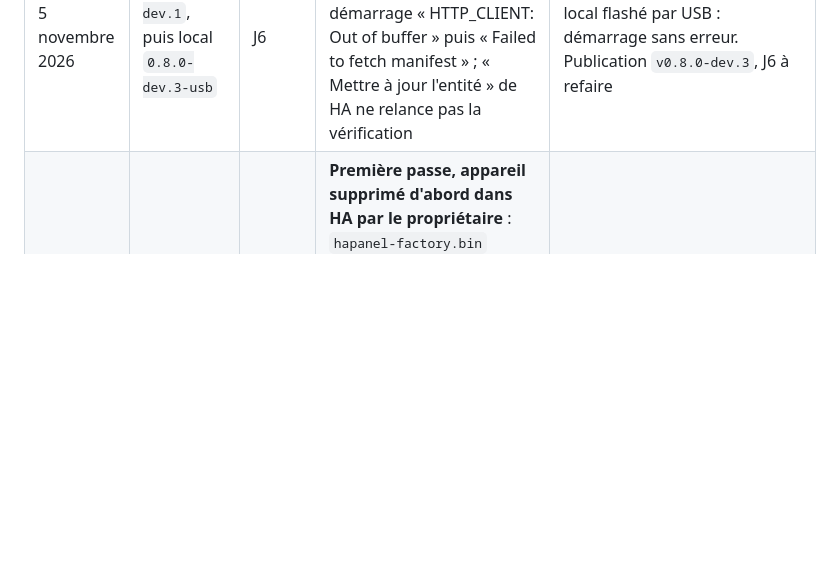
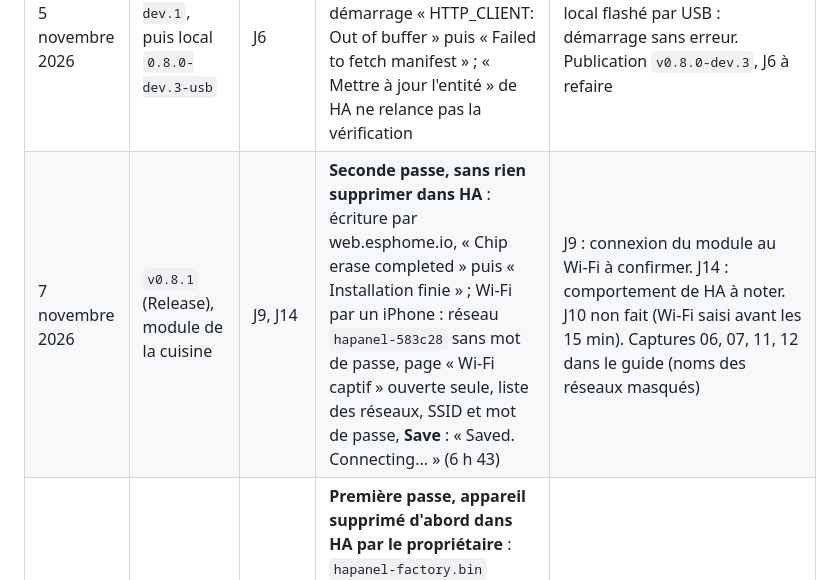
Before and after one commit to cnuma/HAPanel, a Markdown page: docs/CAHIER_DE_TESTS.md, the part around the change. Rendered like a GitHub page; blank space fills up the shorter version.

```diff
--- a/docs/CAHIER_DE_TESTS.md
+++ b/docs/CAHIER_DE_TESTS.md
@@ -40,6 +40,7 @@ aucun. Chaque ligne se coche **OK** ou **KO** ; en cas de KO, noter ce qui a ét
 | 4 novembre 2026 | `8d21d4e` | I | **I11 OK** : « plus de point blanc, plus de ligne blanche » | Diagnostic provisoire retiré du binaire de banc |
 | 5 novembre 2026 | `67a2674` (public, `v0.8.0-dev.1`) | J | **J1 à J3 OK** : Release publiée par GitHub Actions en 2 min 35 ; carte neuve installée par web.esphome.io, Wi-Fi par Improv, adoption sans clé demandée. L'accueil affiche « Séjour » alors que le blueprint vise la cuisine (calendrier correct) | « Séjour » était écrit dans le firmware : clé `piece` envoyée par le blueprint (D040), à tester avec `v0.8.0-dev.2` (J6, J12, J13) |
 | 5 novembre 2026 | `v0.8.0-dev.1`, puis local `0.8.0-dev.3-usb` | J6 | **J6 KO avec dev.1** : entité Firmware « À jour », versions vides ; au démarrage « HTTP_CLIENT: Out of buffer » puis « Failed to fetch manifest » ; « Mettre à jour l'entité » de HA ne relance pas la vérification | `buffer_size_tx: 2048` ; binaire local flashé par USB : démarrage sans erreur. Publication `v0.8.0-dev.3`, J6 à refaire |
+| 7 novembre 2026 | `v0.8.1` (Release), module de la cuisine | J9, J14 | **Seconde passe, sans rien supprimer dans HA** : écriture par web.esphome.io, « Chip erase completed » puis « Installation finie » ; Wi-Fi par un iPhone : réseau `hapanel-583c28` sans mot de passe, page « Wi-Fi captif » ouverte seule, liste des réseaux, SSID et mot de passe, **Save** : « Saved. Connecting... » (6 h 43) | J9 : connexion du module au Wi-Fi à confirmer. J14 : comportement de HA à noter. J10 non fait (Wi-Fi saisi avant les 15 min). Captures 06, 07, 11, 12 dans le guide (noms des réseaux masqués) |
 | 7 novembre 2026 | `v0.8.1` (Release), module de la cuisine | J14 | **Première passe, appareil supprimé d'abord dans HA par le propriétaire** : `hapanel-factory.bin` (empreinte de la Release vérifiée) écrit par web.esphome.io, Edge (petite flèche « Installer », fenêtre « Choisir un fichier », aucune case d'effacement) ; Wi-Fi saisi après l'écriture dans « Configure Wi-Fi » (« Provisioned! », version 0.8.1). HA : module dans « Découvertes », **aucune clé demandée**, nom de l'ancien appareil repris tout seul, pièce choisie à la main. L'accueil ne s'affiche pas correctement : l'automatisation désigne encore l'appareil supprimé | Réassocier « Panneau » dans l'automatisation (captures 16, 17). J14 à refaire **sans supprimer l'appareil dans HA**, avec la reprise de J10 puis J9 (module de nouveau effacé, Wi-Fi par le téléphone). Captures 03 à 05, 08, 09, 13 à 15 dans le guide |
 | 6 novembre 2026 | `v0.8.1-dev.1` (`e1ed3f8`) | H20 | Accord du propriétaire | **Fusion de `fix/intensite-ecran-demarrage` dans `main`**, publication `v0.8.1` |
 | 6 novembre 2026 | `v0.8.1-dev.1` (`e1ed3f8`), mise à jour depuis HA | H20 | **H20 OK** : réglage appliqué dès la fin du démarrage | Mise à jour depuis HA en deux temps : HA proposait encore `0.8.0`, vue à la dernière vérification du module ; installée sans erreur (manifeste lié à son étiquette), puis `0.8.1-dev.1` proposée au redémarrage. Piège ajouté au 09 et procédure (`DEPLOIEMENT_PUBLIC.md` § 4). Fusion de `fix/intensite-ecran-demarrage` à soumettre au propriétaire |
```
Also changed, not shown: docs/INSTALLATION.md (+22 -14 lines), docs/images/installation/06_ecriture.png (added), docs/images/installation/07_ecriture_finie.png (added), docs/images/installation/11_telephone_reseaux.png (added), docs/images/installation/12_portail.png (added), docs/images/installation/12b_portail_enregistre.png (added).
